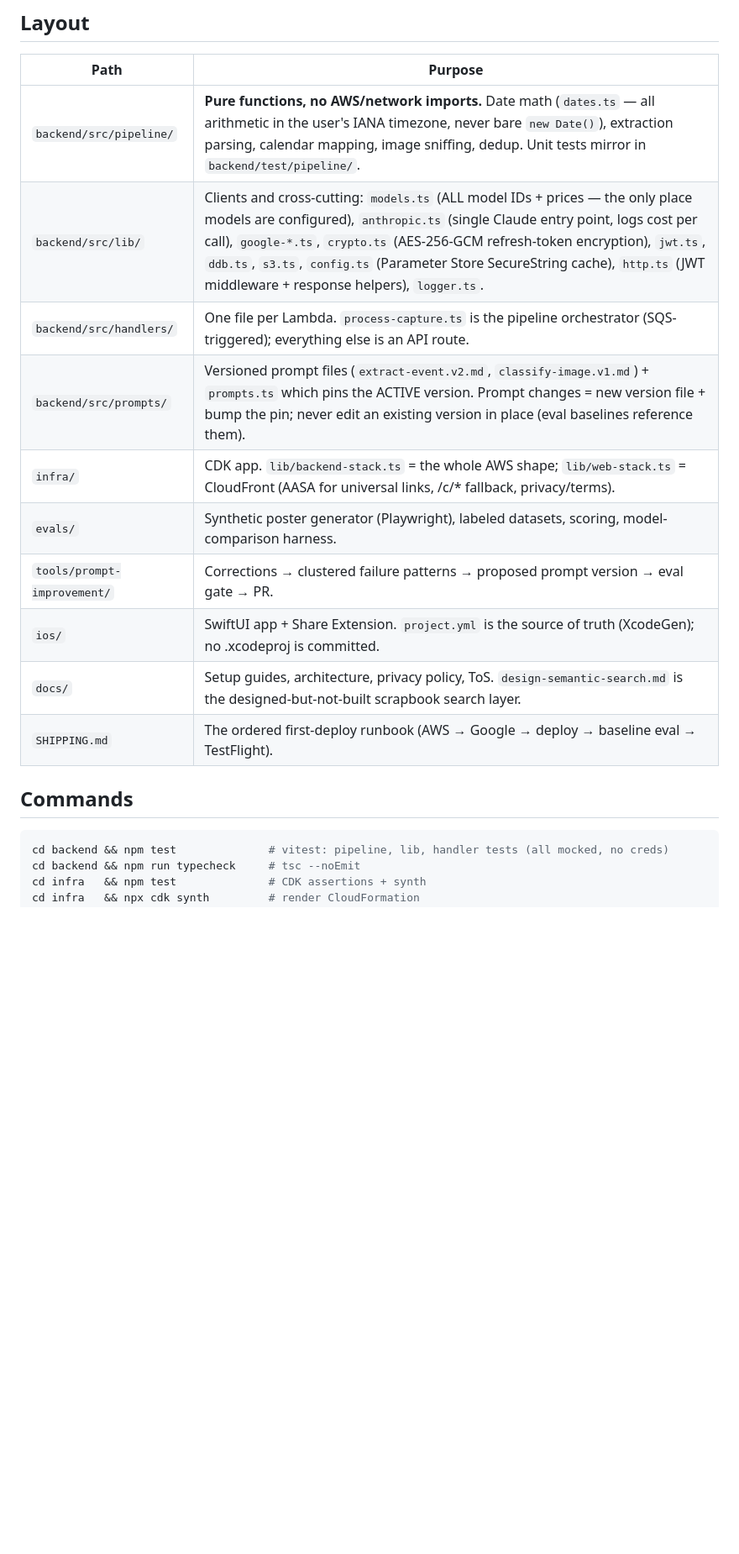
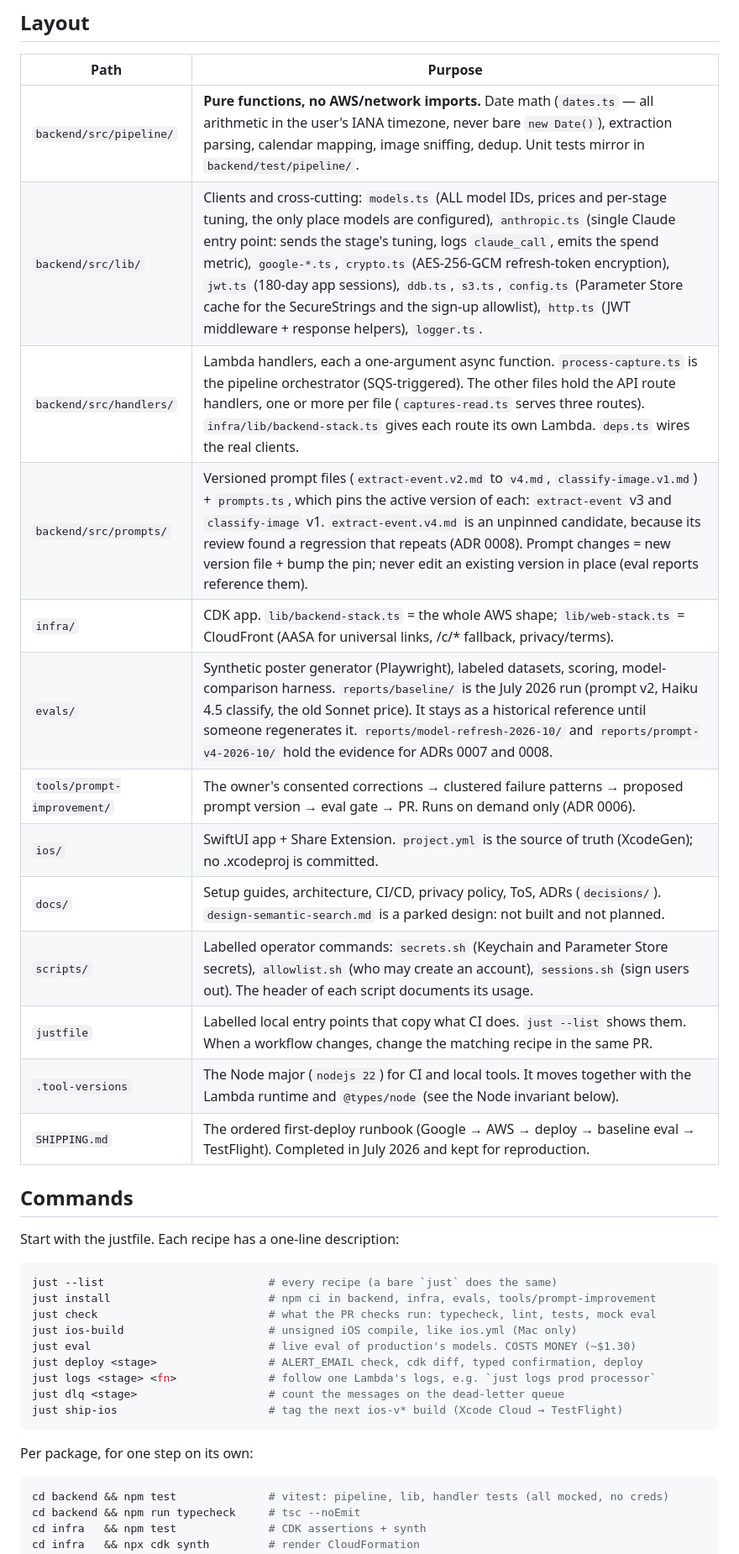
Before and after one commit to rhysdunne/screenshot-to-calendar, a Markdown page: CLAUDE.md, the part around one of its changes. Shown at 84% size. Drawn GitHub-style; blank space fills up the shorter version.

````diff
--- a/CLAUDE.md
+++ b/CLAUDE.md
@@ -26,17 +26,36 @@ for the port map).
 | Path | Purpose |
 |---|---|
 | `backend/src/pipeline/` | **Pure functions, no AWS/network imports.** Date math (`dates.ts` — all arithmetic in the user's IANA timezone, never bare `new Date()`), extraction parsing, calendar mapping, image sniffing, dedup. Unit tests mirror in `backend/test/pipeline/`. |
-| `backend/src/lib/` | Clients and cross-cutting: `models.ts` (ALL model IDs + prices — the only place models are configured), `anthropic.ts` (single Claude entry point, logs cost per call), `google-*.ts`, `crypto.ts` (AES-256-GCM refresh-token encryption), `jwt.ts`, `ddb.ts`, `s3.ts`, `config.ts` (Parameter Store SecureString cache), `http.ts` (JWT middleware + response helpers), `logger.ts`. |
-| `backend/src/handlers/` | One file per Lambda. `process-capture.ts` is the pipeline orchestrator (SQS-triggered); everything else is an API route. |
-| `backend/src/prompts/` | Versioned prompt files (`extract-event.v2.md`, `classify-image.v1.md`) + `prompts.ts` which pins the ACTIVE version. Prompt changes = new version file + bump the pin; never edit an existing version in place (eval baselines reference them). |
+| `backend/src/lib/` | Clients and cross-cutting: `models.ts` (ALL model IDs, prices and per-stage tuning, the only place models are configured), `anthropic.ts` (single Claude entry point: sends the stage's tuning, logs `claude_call`, emits the spend metric), `google-*.ts`, `crypto.ts` (AES-256-GCM refresh-token encryption), `jwt.ts` (180-day app sessions), `ddb.ts`, `s3.ts`, `config.ts` (Parameter Store cache for the SecureStrings and the sign-up allowlist), `http.ts` (JWT middleware + response helpers), `logger.ts`. |
+| `backend/src/handlers/` | Lambda handlers, each a one-argument async function. `process-capture.ts` is the pipeline orchestrator (SQS-triggered). The other files hold the API route handlers, one or more per file (`captures-read.ts` serves three routes). `infra/lib/backend-stack.ts` gives each route its own Lambda. `deps.ts` wires the real clients. |
+| `backend/src/prompts/` | Versioned prompt files (`extract-event.v2.md` to `v4.md`, `classify-image.v1.md`) + `prompts.ts`, which pins the active version of each: `extract-event` v3 and `classify-image` v1. `extract-event.v4.md` is an unpinned candidate, because its review found a regression that repeats (ADR 0008). Prompt changes = new version file + bump the pin; never edit an existing version in place (eval reports reference them). |
 | `infra/` | CDK app. `lib/backend-stack.ts` = the whole AWS shape; `lib/web-stack.ts` = CloudFront (AASA for universal links, /c/* fallback, privacy/terms). |
-| `evals/` | Synthetic poster generator (Playwright), labeled datasets, scoring, model-comparison harness. |
-| `tools/prompt-improvement/` | Corrections → clustered failure patterns → proposed prompt version → eval gate → PR. |
+| `evals/` | Synthetic poster generator (Playwright), labeled datasets, scoring, model-comparison harness. `reports/baseline/` is the July 2026 run (prompt v2, Haiku 4.5 classify, the old Sonnet price). It stays as a historical reference until someone regenerates it. `reports/model-refresh-2026-10/` and `reports/prompt-v4-2026-10/` hold the evidence for ADRs 0007 and 0008. |
+| `tools/prompt-improvement/` | The owner's consented corrections → clustered failure patterns → proposed prompt version → eval gate → PR. Runs on demand only (ADR 0006). |
 | `ios/` | SwiftUI app + Share Extension. `project.yml` is the source of truth (XcodeGen); no .xcodeproj is committed. |
-| `docs/` | Setup guides, architecture, privacy policy, ToS. `design-semantic-search.md` is the designed-but-not-built scrapbook search layer. |
-| `SHIPPING.md` | The ordered first-deploy runbook (AWS → Google → deploy → baseline eval → TestFlight). |
+| `docs/` | Setup guides, architecture, CI/CD, privacy policy, ToS, ADRs (`decisions/`). `design-semantic-search.md` is a parked design: not built and not planned. |
+| `scripts/` | Labelled operator commands: `secrets.sh` (Keychain and Parameter Store secrets), `allowlist.sh` (who may create an account), `sessions.sh` (sign users out). The header of each script documents its usage. |
+| `justfile` | Labelled local entry points that copy what CI does. `just --list` shows them. When a workflow changes, change the matching recipe in the same PR. |
+| `.tool-versions` | The Node major (`nodejs 22`) for CI and local tools. It moves together with the Lambda runtime and `@types/node` (see the Node invariant below). |
+| `SHIPPING.md` | The ordered first-deploy runbook (Google → AWS → deploy → baseline eval → TestFlight). Completed in July 2026 and kept for reproduction. |
 
 ## Commands
+
+Start with the justfile. Each recipe has a one-line description:
+
+```bash
+just --list                         # every recipe (a bare `just` does the same)
+just install                        # npm ci in backend, infra, evals, tools/prompt-improvement
+just check                          # what the PR checks run: typecheck, lint, tests, mock eval
+just ios-build                      # unsigned iOS compile, like ios.yml (Mac only)
+just eval                           # live eval of production's models. COSTS MONEY (~$1.30)
+just deploy <stage>                 # ALERT_EMAIL check, cdk diff, typed confirmation, deploy
+just logs <stage> <fn>              # follow one Lambda's logs, e.g. `just logs prod processor`
+just dlq <stage>                    # count the messages on the dead-letter queue
+just ship-ios                       # tag the next ios-v* build (Xcode Cloud → TestFlight)
+```
+
+Per package, for one step on its own:
 
 ```bash
 cd backend && npm test              # vitest: pipeline, lib, handler tests (all mocked, no creds)
````
Also changed, not shown: other parts of CLAUDE.md (+51 -24 lines).
